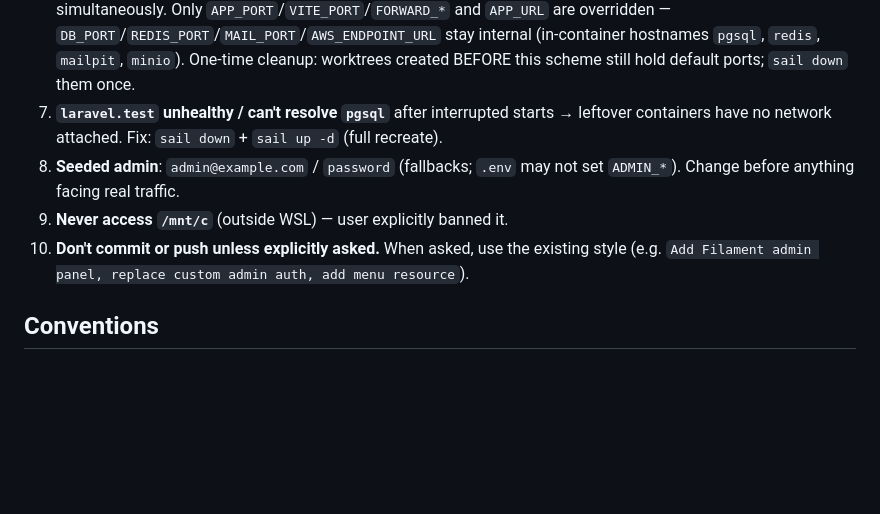
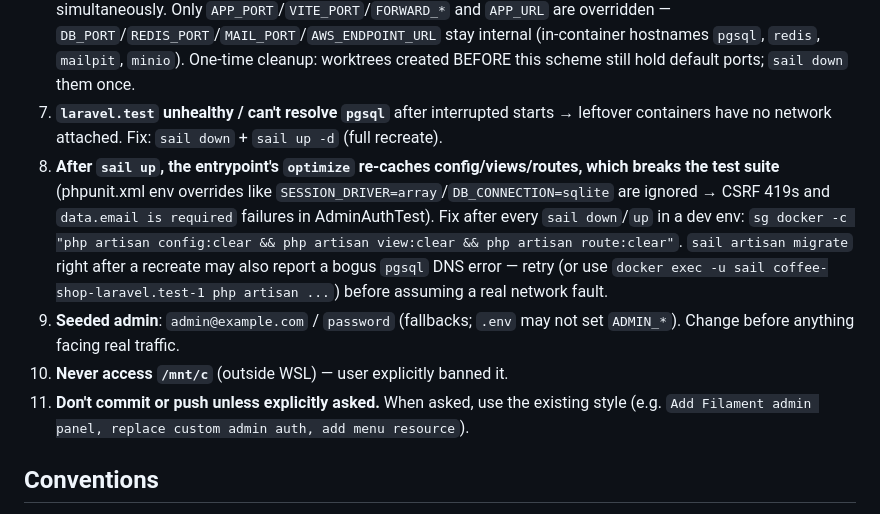
Before and after one commit to RizkiHerdaID/coffee-shop, a Markdown page: AGENTS.md, the part around the change. Rendered like a GitHub page; blank space fills up the shorter version.

Commit message:
Document config-cache-after-recreate test suite quirk in AGENTS.md

```diff
--- a/AGENTS.md
+++ b/AGENTS.md
@@ -70,9 +70,10 @@ curl -s -o /dev/null -w "%{http_code}\n" https://coffee.rizkilab.my.id/
 5. **Redis RDB version crash-loop**: a stale `sail-redis` volume written by a newer Redis makes Redis 7.4 crash-loop. Fix: `sg docker -c "./vendor/bin/sail down"` then `sg docker -c "docker volume rm coffee-shop_sail-redis"` then `sail up -d`.
 6. **Worktree Sail containers run side-by-side with per-worktree ports.** Feature branches run in herdr worktrees (`~/.herdr/worktrees/coffee-shop/<branch>`); each worktree gets its own `.env` port mapping via `scripts/worktree-env.sh <worktree-dir> <slot 1-4>` (slots map to APP_PORT 8081-8084, FORWARD_DB_PORT 5433-5436, etc. — see the herdr-parallel skill for the table). All worktrees can be up simultaneously. Only `APP_PORT`/`VITE_PORT`/`FORWARD_*` and `APP_URL` are overridden — `DB_PORT`/`REDIS_PORT`/`MAIL_PORT`/`AWS_ENDPOINT_URL` stay internal (in-container hostnames `pgsql`, `redis`, `mailpit`, `minio`). One-time cleanup: worktrees created BEFORE this scheme still hold default ports; `sail down` them once.
 7. **`laravel.test` unhealthy / can't resolve `pgsql`** after interrupted starts → leftover containers have no network attached. Fix: `sail down` + `sail up -d` (full recreate).
-8. **Seeded admin**: `admin@example.com` / `password` (fallbacks; `.env` may not set `ADMIN_*`). Change before anything facing real traffic.
-9. **Never access `/mnt/c`** (outside WSL) — user explicitly banned it.
-10. **Don't commit or push unless explicitly asked.** When asked, use the existing style (e.g. `Add Filament admin panel, replace custom admin auth, add menu resource`).
+8. **After `sail up`, the entrypoint's `optimize` re-caches config/views/routes, which breaks the test suite** (phpunit.xml env overrides like `SESSION_DRIVER=array`/`DB_CONNECTION=sqlite` are ignored → CSRF 419s and `data.email is required` failures in AdminAuthTest). Fix after every `sail down`/`up` in a dev env: `sg docker -c "php artisan config:clear && php artisan view:clear && php artisan route:clear"`. `sail artisan migrate` right after a recreate may also report a bogus `pgsql` DNS error — retry (or use `docker exec -u sail coffee-shop-laravel.test-1 php artisan ...`) before assuming a real network fault.
+9. **Seeded admin**: `admin@example.com` / `password` (fallbacks; `.env` may not set `ADMIN_*`). Change before anything facing real traffic.
+10. **Never access `/mnt/c`** (outside WSL) — user explicitly banned it.
+11. **Don't commit or push unless explicitly asked.** When asked, use the existing style (e.g. `Add Filament admin panel, replace custom admin auth, add menu resource`).
 
 ## Conventions
 
```
